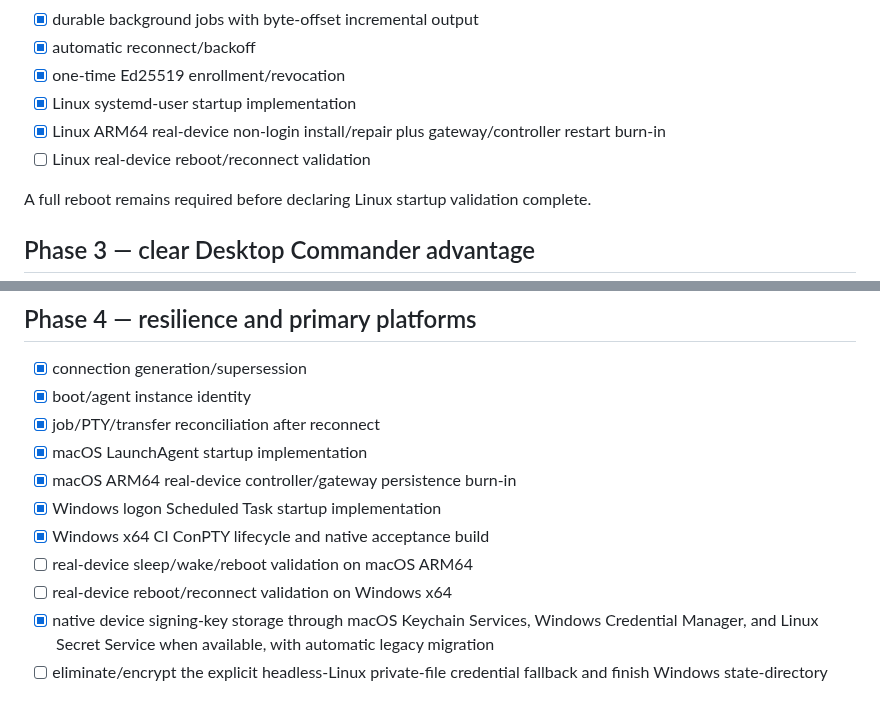
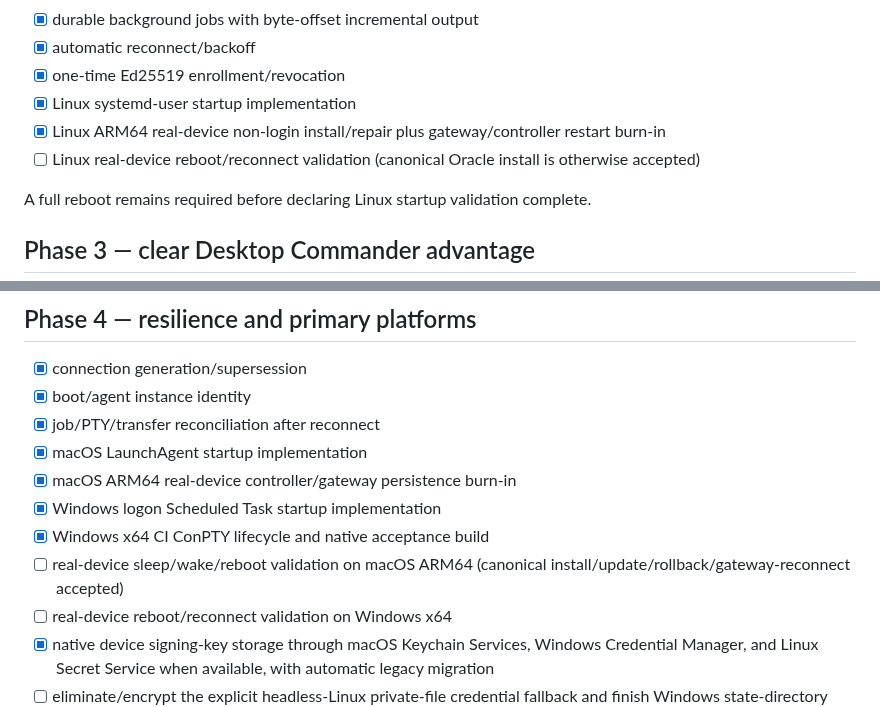
Before and after one commit to Phloraxx/infra-mcp, a Markdown page: docs/ROADMAP.md, 2 parts joined by grey strips. GitHub-like rendering.

```diff
--- a/docs/ROADMAP.md
+++ b/docs/ROADMAP.md
@@ -28,7 +28,7 @@ The roadmap is ordered to produce useful capability early while keeping the work
 - [x] one-time Ed25519 enrollment/revocation
 - [x] Linux systemd-user startup implementation
 - [x] Linux ARM64 real-device non-login install/repair plus gateway/controller restart burn-in
-- [ ] Linux real-device reboot/reconnect validation
+- [ ] Linux real-device reboot/reconnect validation (canonical Oracle install is otherwise accepted)
 
 A full reboot remains required before declaring Linux startup validation complete.
 
@@ -56,7 +56,7 @@ A full reboot remains required before declaring Linux startup validation complet
 - [x] macOS ARM64 real-device controller/gateway persistence burn-in
 - [x] Windows logon Scheduled Task startup implementation
 - [x] Windows x64 CI ConPTY lifecycle and native acceptance build
-- [ ] real-device sleep/wake/reboot validation on macOS ARM64
+- [ ] real-device sleep/wake/reboot validation on macOS ARM64 (canonical install/update/rollback/gateway-reconnect accepted)
 - [ ] real-device reboot/reconnect validation on Windows x64
 - [x] native device signing-key storage through macOS Keychain Services, Windows Credential Manager, and Linux Secret Service when available, with automatic legacy migration
 - [ ] eliminate/encrypt the explicit headless-Linux private-file credential fallback and finish Windows state-directory ACL hardening
```
Also changed, not shown: docs/IMPLEMENTATION_STATUS.md (+10 -0 lines).
